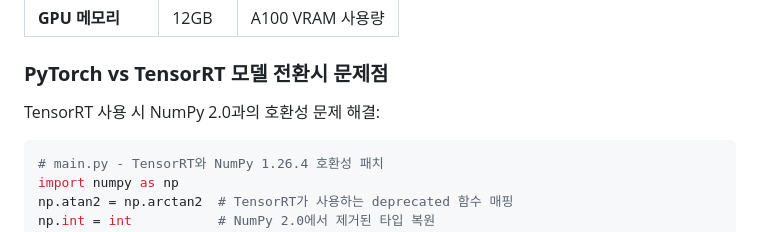
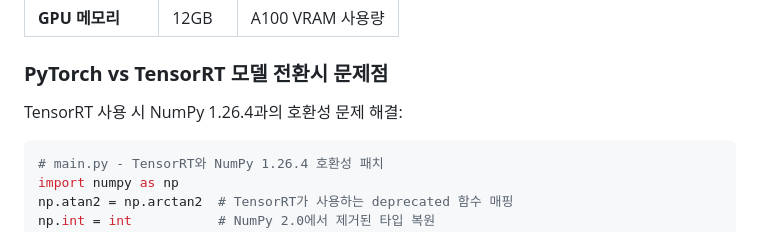
Before and after one commit to deokjani/ditto-ai-avatar, a Markdown page: README.md, the part around the change. GitHub-like rendering.

````diff
--- a/README.md
+++ b/README.md
@@ -249,7 +249,7 @@ ditto-ai-avatar/
 
 ### **PyTorch vs TensorRT 모델 전환시 문제점**
 
-TensorRT 사용 시 NumPy 2.0과의 호환성 문제 해결:
+TensorRT 사용 시 NumPy 1.26.4과의 호환성 문제 해결:
 ```python
 # main.py - TensorRT와 NumPy 1.26.4 호환성 패치
 import numpy as np
````
